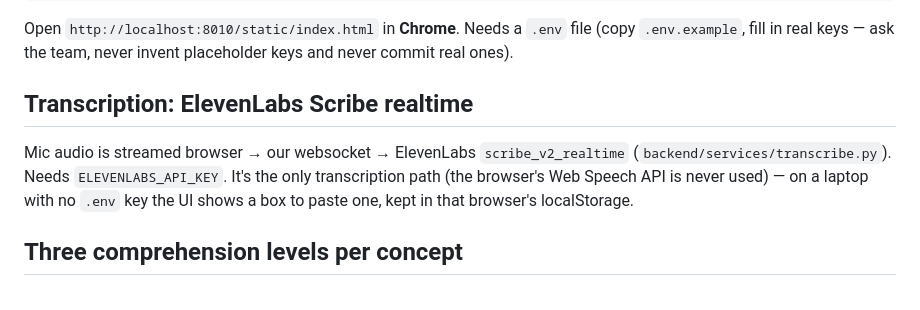
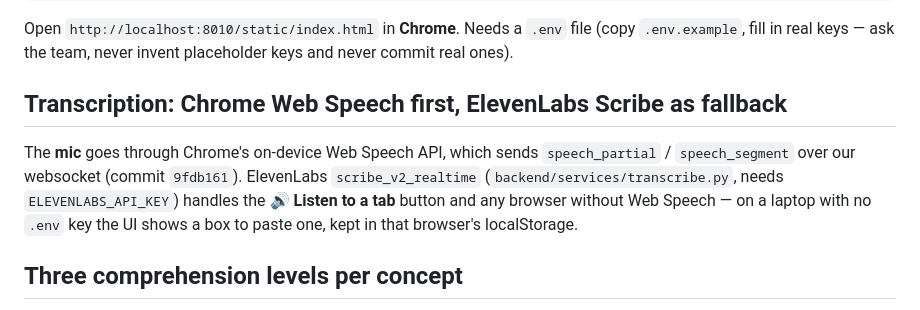
Before and after one commit to Renanlvrt/No-excuse-to-not-go-to-lectures-anymore, a Markdown page: CLAUDE.md, the part around the change. Drawn GitHub-style.

```diff
--- a/CLAUDE.md
+++ b/CLAUDE.md
@@ -18,11 +18,12 @@ Open `http://localhost:8010/static/index.html` in **Chrome**.
 Needs a `.env` file (copy `.env.example`, fill in real keys — ask the
 team, never invent placeholder keys and never commit real ones).
 
-## Transcription: ElevenLabs Scribe realtime
-Mic audio is streamed browser → our websocket → ElevenLabs
-`scribe_v2_realtime` (`backend/services/transcribe.py`). Needs
-`ELEVENLABS_API_KEY`. It's the only transcription path (the browser's Web
-Speech API is never used) — on a laptop with no `.env` key the UI shows a
+## Transcription: Chrome Web Speech first, ElevenLabs Scribe as fallback
+The **mic** goes through Chrome's on-device Web Speech API, which sends
+`speech_partial` / `speech_segment` over our websocket (commit `9fdb161`).
+ElevenLabs `scribe_v2_realtime` (`backend/services/transcribe.py`, needs
+`ELEVENLABS_API_KEY`) handles the **🔊 Listen to a tab** button and any
+browser without Web Speech — on a laptop with no `.env` key the UI shows a
 box to paste one, kept in that browser's localStorage.
 
 ## Three comprehension levels per concept
```
Also changed, not shown: PITCH.md (+8 -4 lines).
